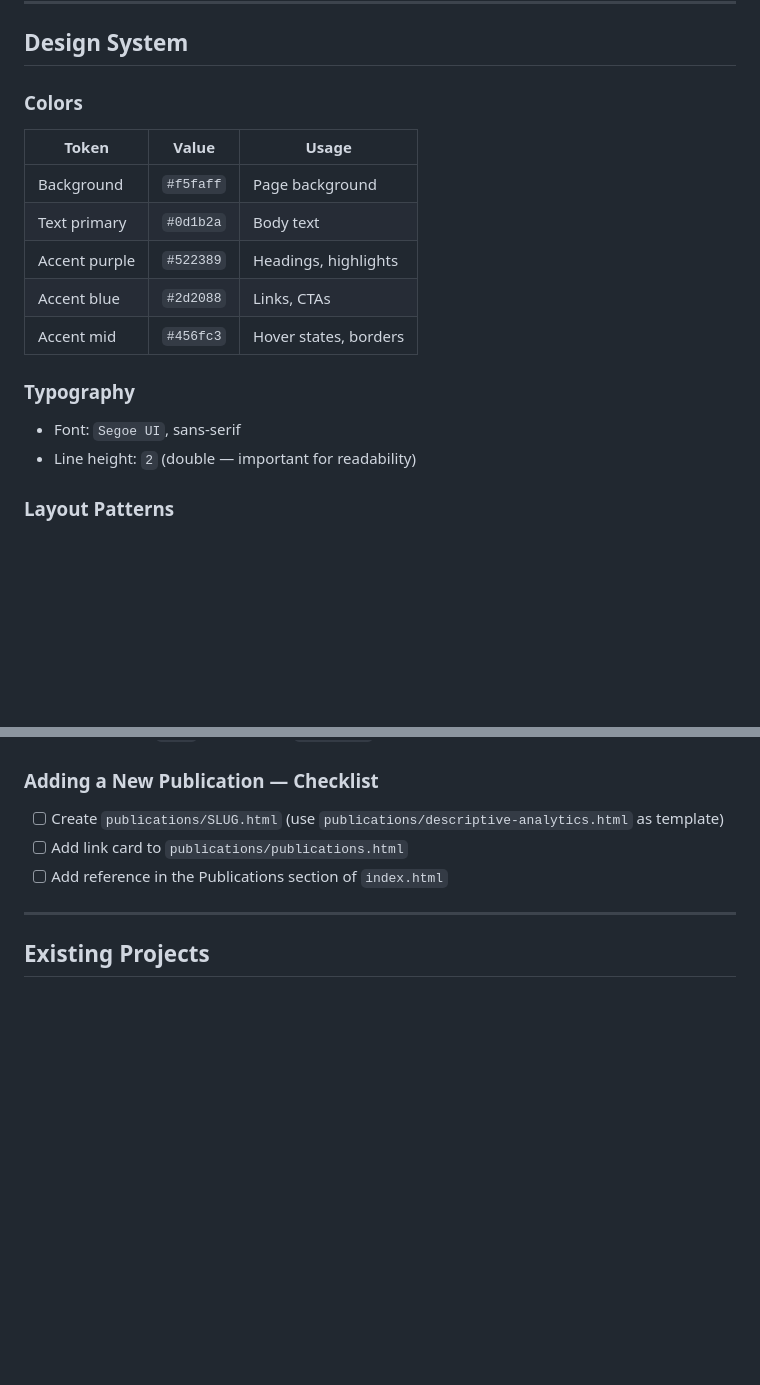
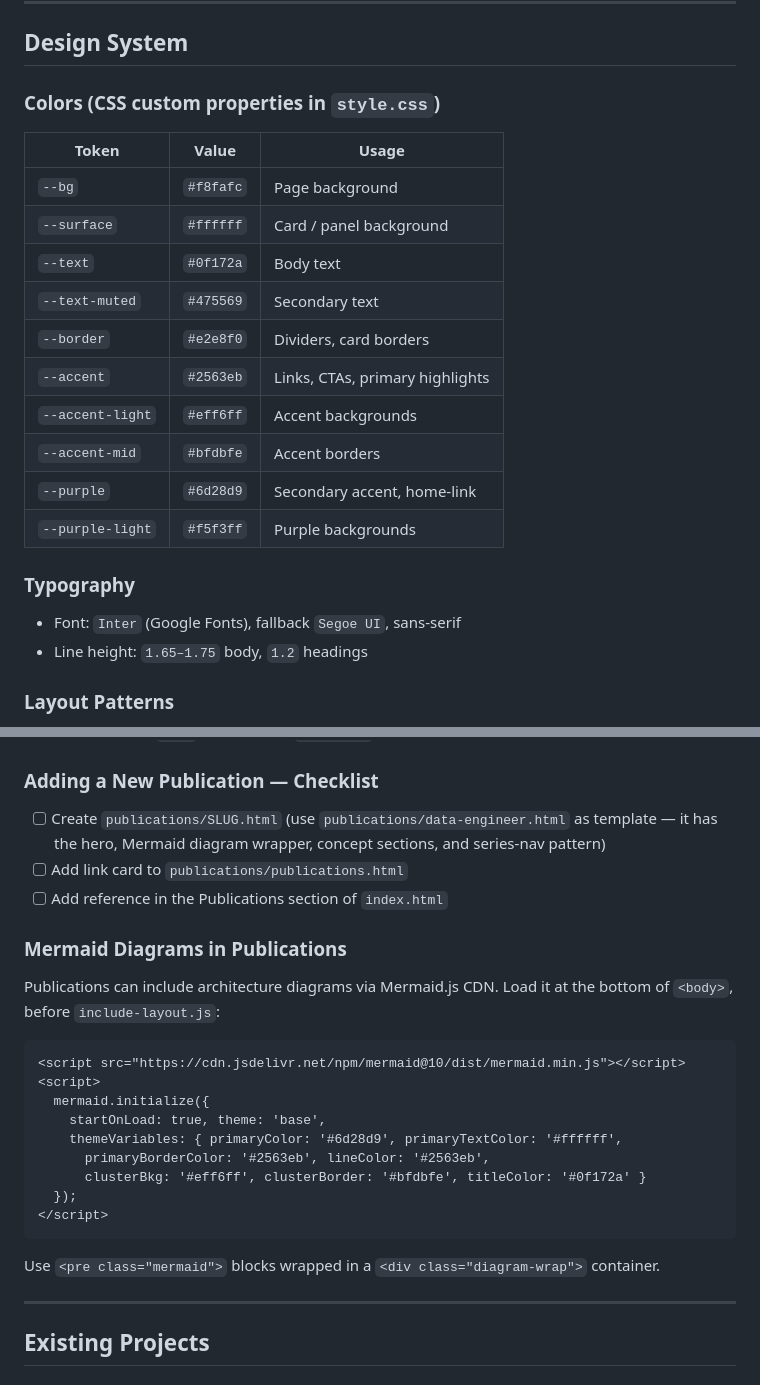
Before and after one commit to mfzamudio/mfzamudio.github.io, a Markdown page: CLAUDE.md, 2 parts joined by grey strips. Drawn GitHub-style; blank space fills up the shorter version.

````diff
--- a/CLAUDE.md
+++ b/CLAUDE.md
@@ -35,18 +35,23 @@ This is a **static GitHub Pages portfolio** (deployed at mzamudio.com) that posi
 
 ## Design System
 
-### Colors
+### Colors (CSS custom properties in `style.css`)
 | Token | Value | Usage |
 |---|---|---|
-| Background | `#f5faff` | Page background |
-| Text primary | `#0d1b2a` | Body text |
-| Accent purple | `#522389` | Headings, highlights |
-| Accent blue | `#2d2088` | Links, CTAs |
-| Accent mid | `#456fc3` | Hover states, borders |
+| `--bg` | `#f8fafc` | Page background |
+| `--surface` | `#ffffff` | Card / panel background |
+| `--text` | `#0f172a` | Body text |
+| `--text-muted` | `#475569` | Secondary text |
+| `--border` | `#e2e8f0` | Dividers, card borders |
+| `--accent` | `#2563eb` | Links, CTAs, primary highlights |
+| `--accent-light` | `#eff6ff` | Accent backgrounds |
+| `--accent-mid` | `#bfdbfe` | Accent borders |
+| `--purple` | `#6d28d9` | Secondary accent, home-link |
+| `--purple-light` | `#f5f3ff` | Purple backgrounds |
 
 ### Typography
-- Font: `Segoe UI`, sans-serif
-- Line height: `2` (double — important for readability)
+- Font: `Inter` (Google Fonts), fallback `Segoe UI`, sans-serif
+- Line height: `1.65–1.75` body, `1.2` headings
 
 ### Layout Patterns
 - **Project grid**: `grid-template-columns: repeat(auto-fit, minmax(280px, 1fr))`
@@ -88,9 +93,24 @@ This is a **static GitHub Pages portfolio** (deployed at mzamudio.com) that posi
 - [ ] If SQL: include `.sql` source file in `projects/`
 
 ### Adding a New Publication — Checklist
-- [ ] Create `publications/SLUG.html` (use `publications/descriptive-analytics.html` as template)
+- [ ] Create `publications/SLUG.html` (use `publications/data-engineer.html` as template — it has the hero, Mermaid diagram wrapper, concept sections, and series-nav pattern)
 - [ ] Add link card to `publications/publications.html`
 - [ ] Add reference in the Publications section of `index.html`
+
+### Mermaid Diagrams in Publications
+Publications can include architecture diagrams via Mermaid.js CDN. Load it at the bottom of `<body>`, before `include-layout.js`:
+```html
+<script src="https://cdn.jsdelivr.net/npm/mermaid@10/dist/mermaid.min.js"></script>
+<script>
+  mermaid.initialize({
+    startOnLoad: true, theme: 'base',
+    themeVariables: { primaryColor: '#6d28d9', primaryTextColor: '#ffffff',
+      primaryBorderColor: '#2563eb', lineColor: '#2563eb',
+      clusterBkg: '#eff6ff', clusterBorder: '#bfdbfe', titleColor: '#0f172a' }
+  });
+</script>
+```
+Use `<pre class="mermaid">` blocks wrapped in a `<div class="diagram-wrap">` container.
 
 ---
 
````
Also changed, not shown: other parts of CLAUDE.md (+23 -4 lines), README.md (+23 -5 lines).
